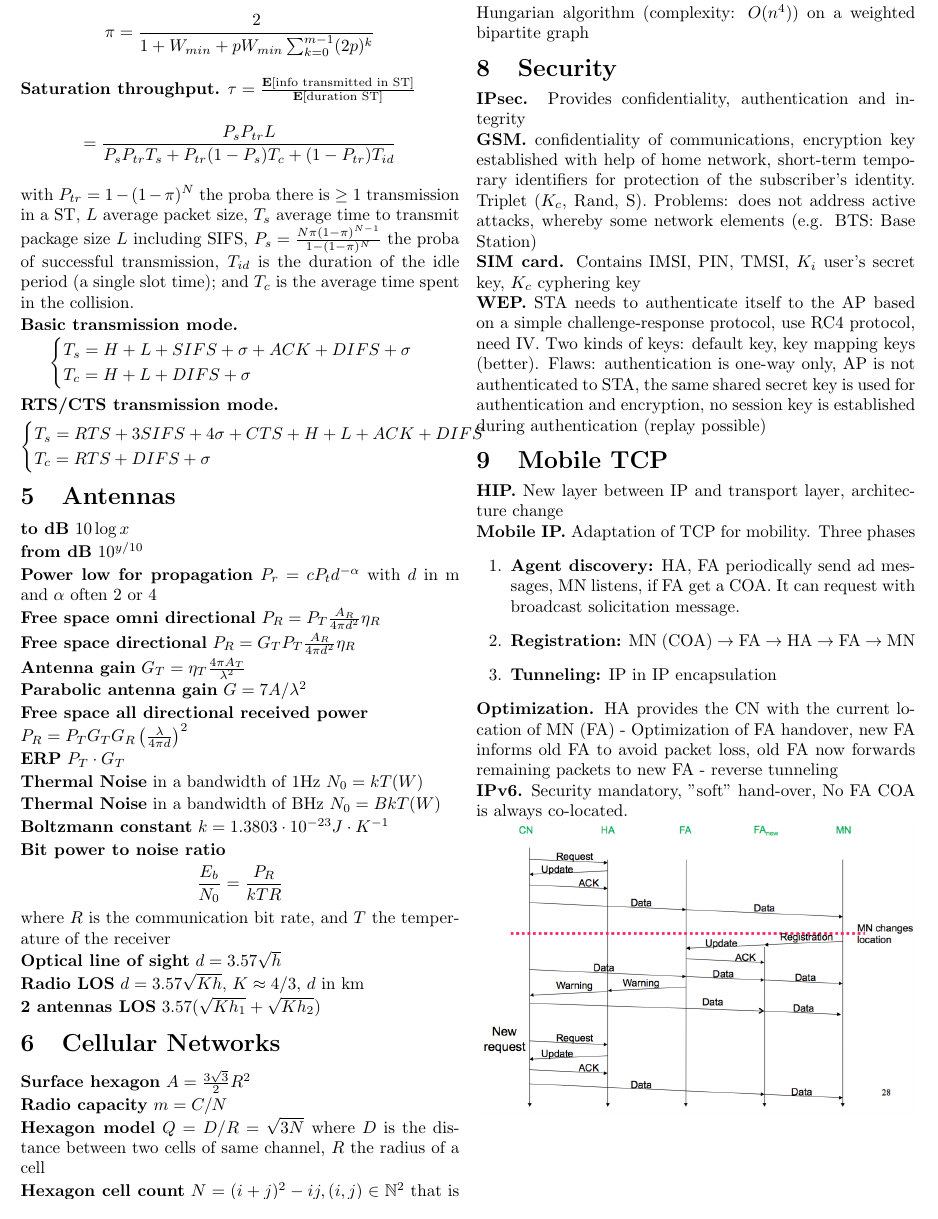
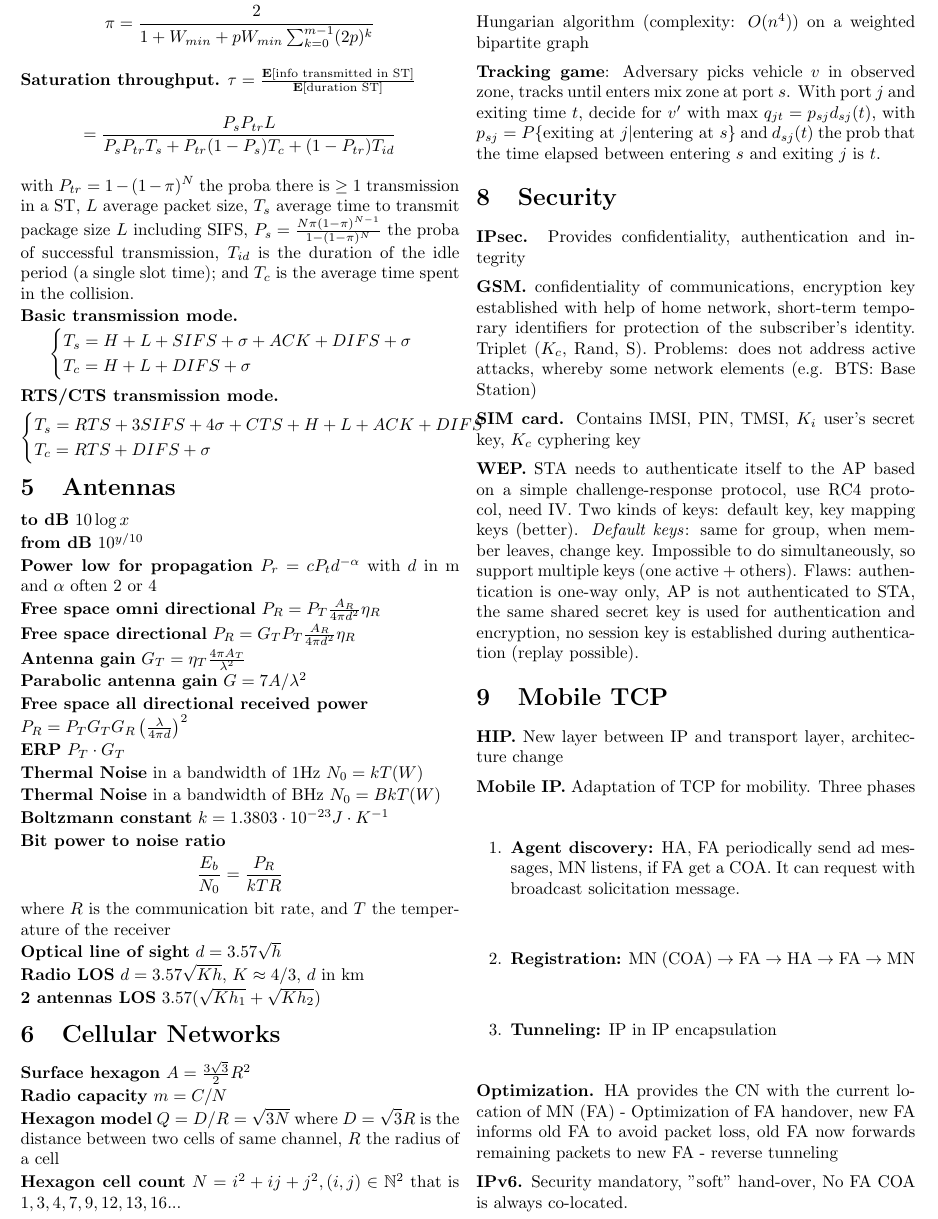
Before and after one commit to jbcdnr/mobnet-cheatsheet, a LaTeX document (cheatsheet.tex): part of page 2 of 2 before the commit and part of page 2 of 3 after it, cut so that both start at the same text. Compiled offline with pdfLaTeX.

Commit message:
small changes + added to Privacy

```diff
--- a/cheatsheet.tex
+++ b/cheatsheet.tex
@@ -262,9 +262,9 @@ where $R$ is the communication bit rate, and $T$ the temperature of the receiver
 
 \bf{Radio capacity} $m = C/N$
 
-\bf{Hexagon model} $Q=D/R = \sqrt{3N}$ where $D$ is the distance between two cells of same channel, $R$ the radius of a cell
+\bf{Hexagon model} $Q=D/R = \sqrt{3N}$ where $D=\sqrt{3}R$ is the distance between two cells of same channel, $R$ the radius of a cell
 
-\bf{Hexagon cell count} $N=(i+j)^2-ij, (i,j) \in \bN^2$ that is $1,3,4,7,9,12,13,16...$
+\bf{Hexagon cell count} $N=i^2+ij+j^2, (i,j) \in \bN^2$ that is $1,3,4,7,9,12,13,16...$
 
 \section{Privacy}
 
@@ -276,6 +276,8 @@ Poisson distribution assumption
 
 Hungarian algorithm (complexity: $O(n^4)$) on a weighted bipartite graph
 
+\textbf{Tracking game}: Adversary picks vehicle $v$ in observed zone, tracks until enters mix zone at port $s$. With port $j$ and exiting time $t$, decide for $v'$ with max $q_{jt} = p_{sj}d_{sj}(t)$, with $p_{sj} = P\{\text{exiting at } j | \text{entering at } s\}$ and $d_{sj}(t)$ the prob that the time elapsed between entering $s$ and exiting $j$ is $t$.
+
 \section{Security}
 
 \bf{IPsec.} Provides confidentiality, authentication and integrity
@@ -284,7 +286,7 @@ Hungarian algorithm (complexity: $O(n^4)$) on a weighted bipartite graph
 
 \bf{SIM card.} Contains IMSI, PIN, TMSI, $K_i$ user's secret key, $K_c$ cyphering key
 
-\bf{WEP.} STA needs to authenticate itself to the AP based on a simple challenge-response protocol, use RC4 protocol, need IV. Two kinds of keys: default key, key mapping keys (better). Flaws: authentication is one-way only, AP is not authenticated to STA, the same shared secret key is used for authentication and encryption, no session key is established during authentication (replay possible)
+\bf{WEP.} STA needs to authenticate itself to the AP based on a simple challenge-response protocol, use RC4 protocol, need IV. Two kinds of keys: default key, key mapping keys (better). \emph{Default keys}: same for group, when member leaves, change key.  Impossible to do simultaneously, so support multiple keys (one active + others). Flaws: authentication is one-way only, AP is not authenticated to STA, the same shared secret key is used for authentication and encryption, no session key is established during authentication (replay possible).
 
 \section{Mobile TCP}
 
```
Also changed, not shown: figures/package-frame-2.png.
